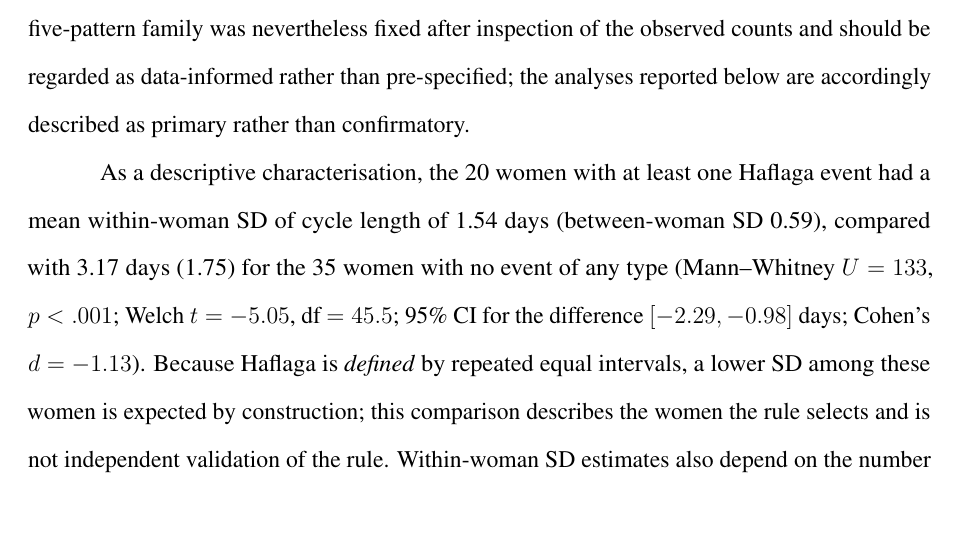
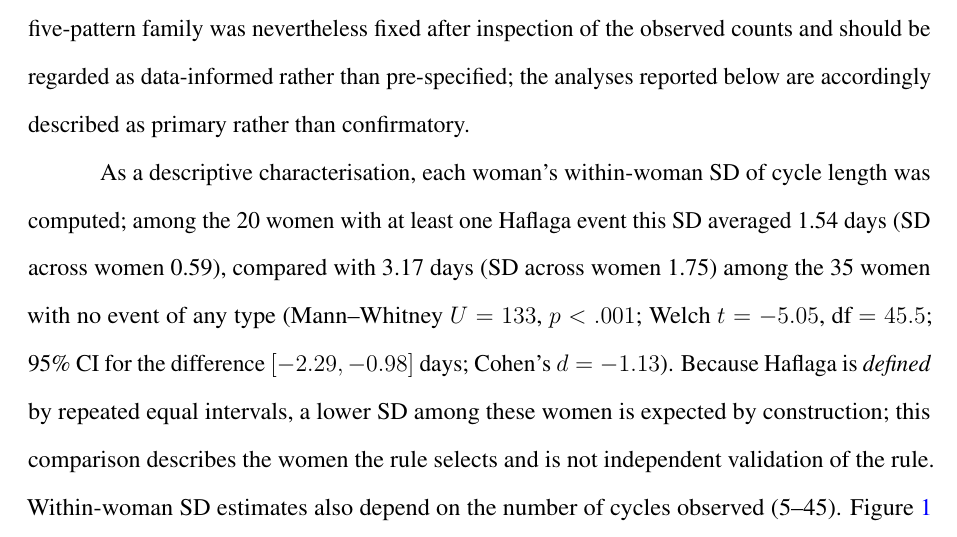
Before and after one commit to dvirross/VessetVectorTest, a LaTeX document (paper/vesset_stat.tex): part of page 8 of 31, cut so that both start at the same text. Compiled offline with pdfLaTeX.

Commit message:
Clarify the SD-comparison sentence: the parenthetical values are SDs across women
Co-Authored-By: Claude Fable 5.1 <noreply@anthropic.com>
Claude-Session: https://claude.ai/code/session_01UCxU26t5aGUaWf4FbBePEW

```diff
--- a/paper/vesset_stat.tex
+++ b/paper/vesset_stat.tex
@@ -368,9 +368,10 @@ inspection of the observed counts and should be regarded as data-informed rather
 pre-specified; the analyses reported below are accordingly described as primary rather
 than confirmatory.
 
-As a descriptive characterisation, the 20 women with at least one Haflaga event had a
-mean within-woman SD of cycle length of 1.54 days (between-woman SD 0.59), compared with
-3.17 days (1.75) for the 35 women with no event of any type (Mann--Whitney $U = 133$,
+As a descriptive characterisation, each woman's within-woman SD of cycle length was
+computed; among the 20 women with at least one Haflaga event this SD averaged 1.54 days
+(SD across women 0.59), compared with 3.17 days (SD across women 1.75) among the 35 women
+with no event of any type (Mann--Whitney $U = 133$,
 $p < .001$; Welch $t = -5.05$, df $= 45.5$; 95\% CI for the difference
 $[-2.29, -0.98]$ days; Cohen's $d = -1.13$). Because Haflaga is \emph{defined} by
 repeated equal intervals, a lower SD among these women is expected by construction; this
```
Also changed, not shown: paper/vesset_stat.pdf.
